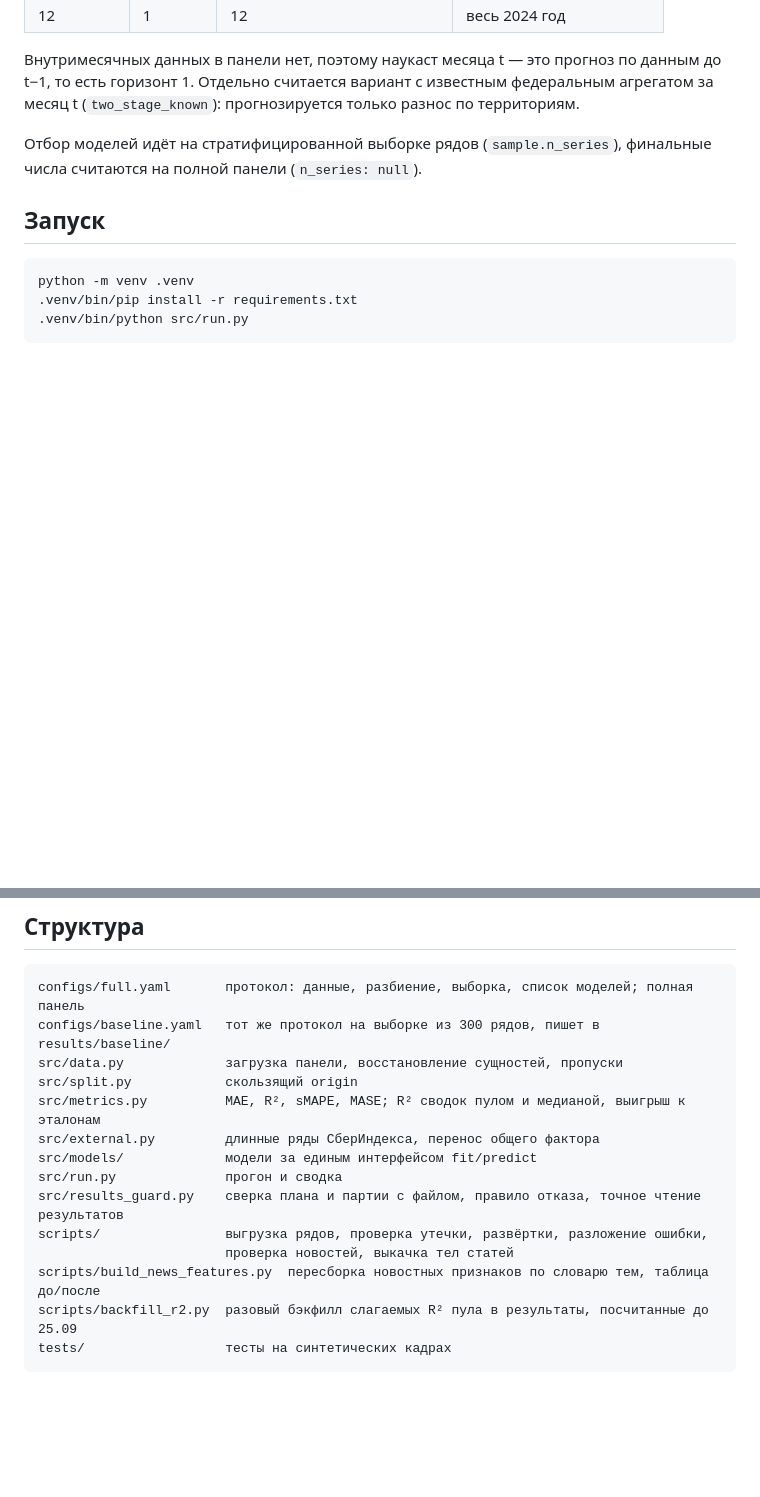
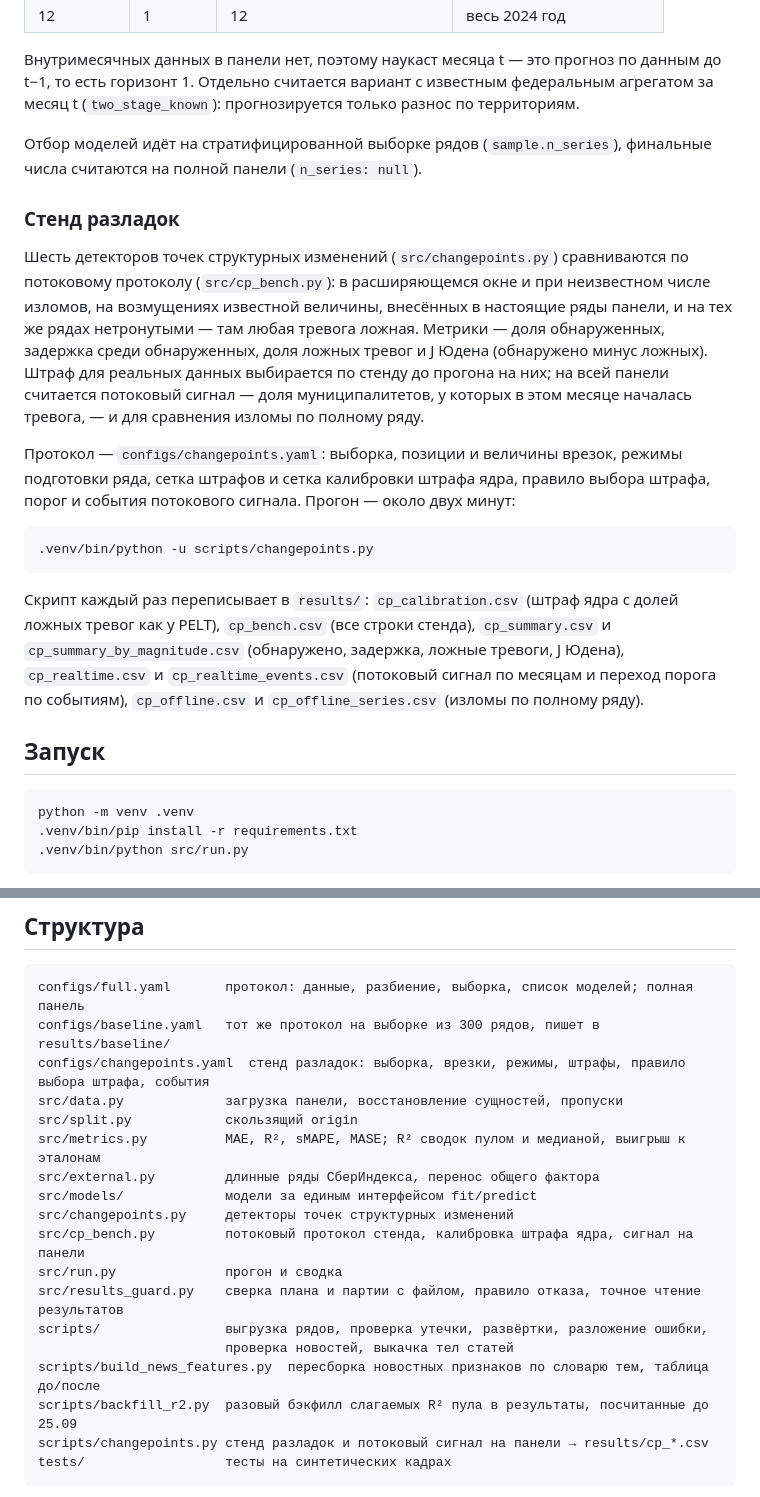
Before and after one commit to kr1zal/sberindex_konkurs, a Markdown page: README.md, 2 parts joined by grey strips. GitHub-like rendering; blank space fills up the shorter version.

Commit message:
README и DEVELOPMENT.md: стенд разладок — конфиг, скрипт и что он пишет

````diff
--- a/README.md
+++ b/README.md
@@ -70,6 +70,31 @@
 Отбор моделей идёт на стратифицированной выборке рядов (`sample.n_series`), финальные
 числа считаются на полной панели (`n_series: null`).
 
+### Стенд разладок
+
+Шесть детекторов точек структурных изменений (`src/changepoints.py`) сравниваются
+по потоковому протоколу (`src/cp_bench.py`): в расширяющемся окне и при неизвестном числе
+изломов, на возмущениях известной величины, внесённых в настоящие ряды панели, и на тех же
+рядах нетронутыми — там любая тревога ложная. Метрики — доля обнаруженных, задержка среди
+обнаруженных, доля ложных тревог и J Юдена (обнаружено минус ложных). Штраф для реальных
+данных выбирается по стенду до прогона на них; на всей панели считается потоковый сигнал —
+доля муниципалитетов, у которых в этом месяце началась тревога, — и для сравнения изломы
+по полному ряду.
+
+Протокол — `configs/changepoints.yaml`: выборка, позиции и величины врезок, режимы подготовки
+ряда, сетка штрафов и сетка калибровки штрафа ядра, правило выбора штрафа, порог и события
+потокового сигнала. Прогон — около двух минут:
+
+```bash
+.venv/bin/python -u scripts/changepoints.py
+```
+
+Скрипт каждый раз переписывает в `results/`: `cp_calibration.csv` (штраф ядра с долей
+ложных тревог как у PELT), `cp_bench.csv` (все строки стенда), `cp_summary.csv`
+и `cp_summary_by_magnitude.csv` (обнаружено, задержка, ложные тревоги, J Юдена),
+`cp_realtime.csv` и `cp_realtime_events.csv` (потоковый сигнал по месяцам и переход порога
+по событиям), `cp_offline.csv` и `cp_offline_series.csv` (изломы по полному ряду).
+
 ## Запуск
 
 ```bash
@@ -118,17 +143,21 @@ python -m venv .venv
 ```
 configs/full.yaml       протокол: данные, разбиение, выборка, список моделей; полная панель
 configs/baseline.yaml   тот же протокол на выборке из 300 рядов, пишет в results/baseline/
+configs/changepoints.yaml  стенд разладок: выборка, врезки, режимы, штрафы, правило выбора штрафа, события
 src/data.py             загрузка панели, восстановление сущностей, пропуски
 src/split.py            скользящий origin
 src/metrics.py          MAE, R², sMAPE, MASE; R² сводок пулом и медианой, выигрыш к эталонам
 src/external.py         длинные ряды СберИндекса, перенос общего фактора
 src/models/             модели за единым интерфейсом fit/predict
+src/changepoints.py     детекторы точек структурных изменений
+src/cp_bench.py         потоковый протокол стенда, калибровка штрафа ядра, сигнал на панели
 src/run.py              прогон и сводка
 src/results_guard.py    сверка плана и партии с файлом, правило отказа, точное чтение результатов
 scripts/                выгрузка рядов, проверка утечки, развёртки, разложение ошибки,
                         проверка новостей, выкачка тел статей
 scripts/build_news_features.py  пересборка новостных признаков по словарю тем, таблица до/после
 scripts/backfill_r2.py  разовый бэкфилл слагаемых R² пула в результаты, посчитанные до 25.09
+scripts/changepoints.py стенд разладок и потоковый сигнал на панели → results/cp_*.csv
 tests/                  тесты на синтетических кадрах
 ```
 
````
Also changed, not shown: DEVELOPMENT.md (+5 -1 lines).
